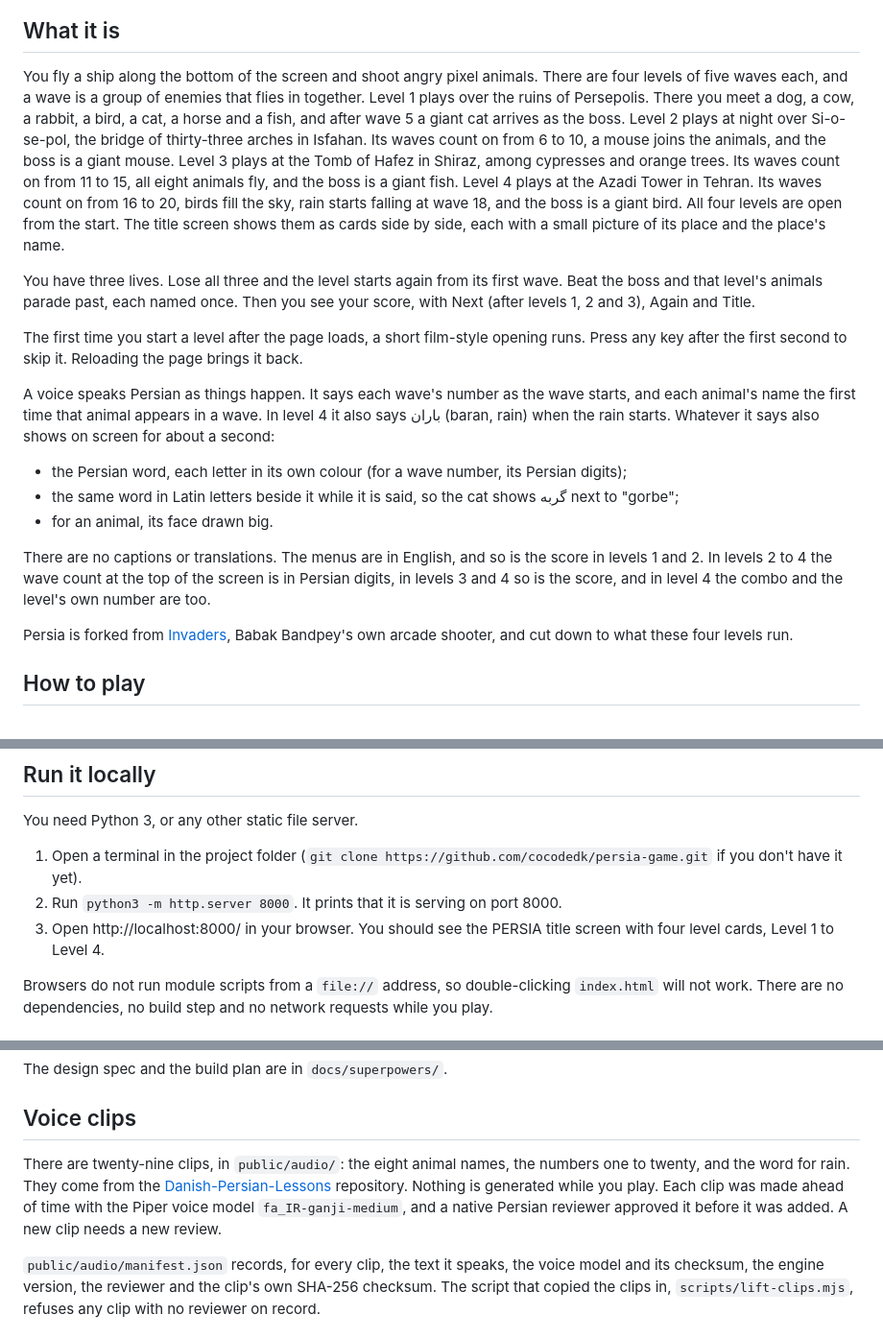
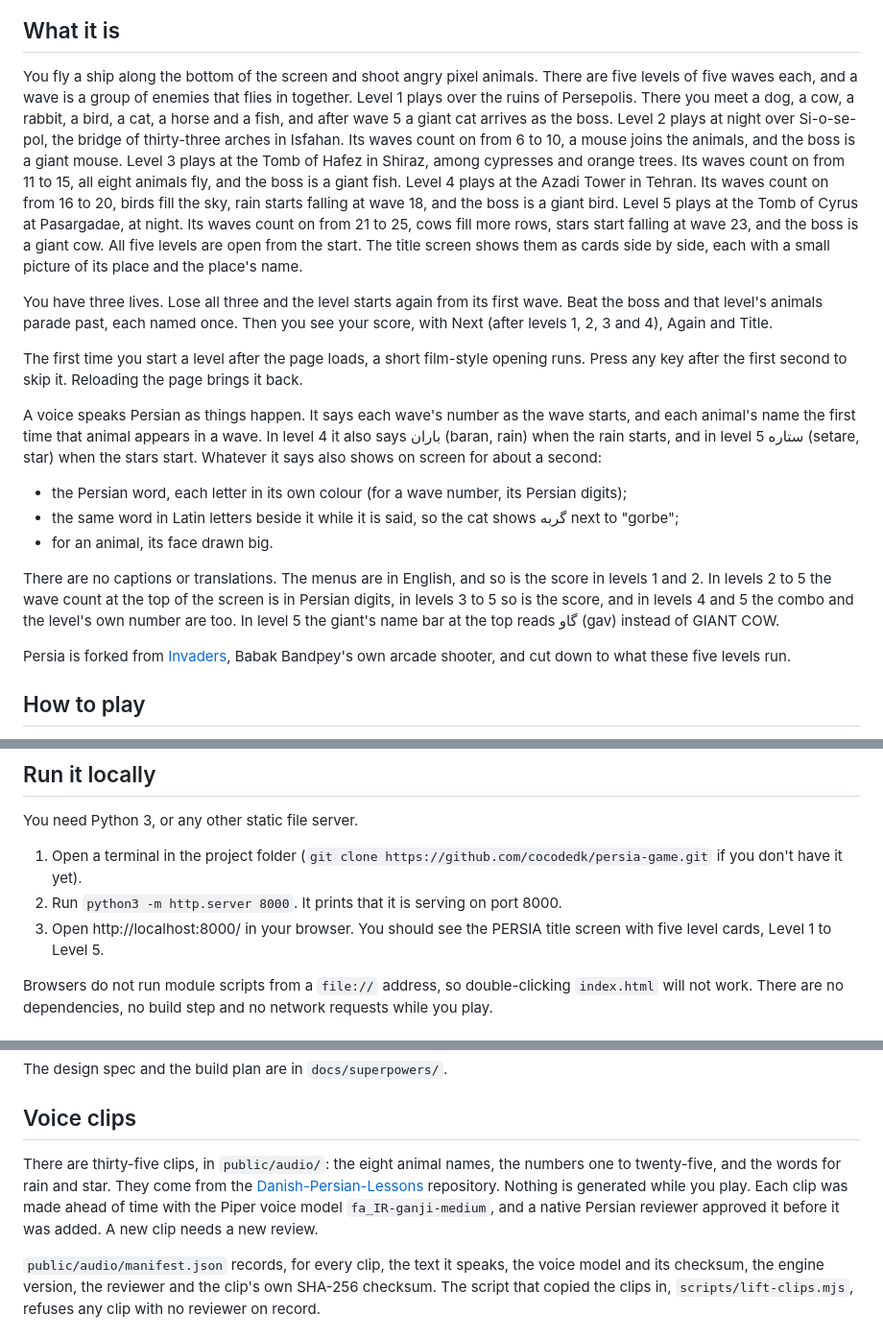
Before and after one commit to cocodedk/persia-game, a Markdown page: README.md, 3 parts joined by grey strips. Shown at 96% size. Drawn GitHub-style.

Commit message:
docs: the README, llms.txt, page and social card name five levels
Co-Authored-By: Claude Sonnet 5.5 <noreply@anthropic.com>

```diff
--- a/README.md
+++ b/README.md
@@ -6,21 +6,21 @@ Persia is an arcade shooter for a laptop, played with keyboard and mouse in your
 
 ## What it is
 
-You fly a ship along the bottom of the screen and shoot angry pixel animals. There are four levels of five waves each, and a wave is a group of enemies that flies in together. Level 1 plays over the ruins of Persepolis. There you meet a dog, a cow, a rabbit, a bird, a cat, a horse and a fish, and after wave 5 a giant cat arrives as the boss. Level 2 plays at night over Si-o-se-pol, the bridge of thirty-three arches in Isfahan. Its waves count on from 6 to 10, a mouse joins the animals, and the boss is a giant mouse. Level 3 plays at the Tomb of Hafez in Shiraz, among cypresses and orange trees. Its waves count on from 11 to 15, all eight animals fly, and the boss is a giant fish. Level 4 plays at the Azadi Tower in Tehran. Its waves count on from 16 to 20, birds fill the sky, rain starts falling at wave 18, and the boss is a giant bird. All four levels are open from the start. The title screen shows them as cards side by side, each with a small picture of its place and the place's name.
+You fly a ship along the bottom of the screen and shoot angry pixel animals. There are five levels of five waves each, and a wave is a group of enemies that flies in together. Level 1 plays over the ruins of Persepolis. There you meet a dog, a cow, a rabbit, a bird, a cat, a horse and a fish, and after wave 5 a giant cat arrives as the boss. Level 2 plays at night over Si-o-se-pol, the bridge of thirty-three arches in Isfahan. Its waves count on from 6 to 10, a mouse joins the animals, and the boss is a giant mouse. Level 3 plays at the Tomb of Hafez in Shiraz, among cypresses and orange trees. Its waves count on from 11 to 15, all eight animals fly, and the boss is a giant fish. Level 4 plays at the Azadi Tower in Tehran. Its waves count on from 16 to 20, birds fill the sky, rain starts falling at wave 18, and the boss is a giant bird. Level 5 plays at the Tomb of Cyrus at Pasargadae, at night. Its waves count on from 21 to 25, cows fill more rows, stars start falling at wave 23, and the boss is a giant cow. All five levels are open from the start. The title screen shows them as cards side by side, each with a small picture of its place and the place's name.
 
-You have three lives. Lose all three and the level starts again from its first wave. Beat the boss and that level's animals parade past, each named once. Then you see your score, with Next (after levels 1, 2 and 3), Again and Title.
+You have three lives. Lose all three and the level starts again from its first wave. Beat the boss and that level's animals parade past, each named once. Then you see your score, with Next (after levels 1, 2, 3 and 4), Again and Title.
 
 The first time you start a level after the page loads, a short film-style opening runs. Press any key after the first second to skip it. Reloading the page brings it back.
 
-A voice speaks Persian as things happen. It says each wave's number as the wave starts, and each animal's name the first time that animal appears in a wave. In level 4 it also says باران (baran, rain) when the rain starts. Whatever it says also shows on screen for about a second:
+A voice speaks Persian as things happen. It says each wave's number as the wave starts, and each animal's name the first time that animal appears in a wave. In level 4 it also says باران (baran, rain) when the rain starts, and in level 5 ستاره (setare, star) when the stars start. Whatever it says also shows on screen for about a second:
 
 - the Persian word, each letter in its own colour (for a wave number, its Persian digits);
 - the same word in Latin letters beside it while it is said, so the cat shows گربه next to "gorbe";
 - for an animal, its face drawn big.
 
-There are no captions or translations. The menus are in English, and so is the score in levels 1 and 2. In levels 2 to 4 the wave count at the top of the screen is in Persian digits, in levels 3 and 4 so is the score, and in level 4 the combo and the level's own number are too.
+There are no captions or translations. The menus are in English, and so is the score in levels 1 and 2. In levels 2 to 5 the wave count at the top of the screen is in Persian digits, in levels 3 to 5 so is the score, and in levels 4 and 5 the combo and the level's own number are too. In level 5 the giant's name bar at the top reads گاو (gav) instead of GIANT COW.
 
-Persia is forked from [Invaders](https://github.com/cocodedk/invaders), Babak Bandpey's own arcade shooter, and cut down to what these four levels run.
+Persia is forked from [Invaders](https://github.com/cocodedk/invaders), Babak Bandpey's own arcade shooter, and cut down to what these five levels run.
 
 ## How to play
 
@@ -45,7 +45,7 @@ You need Python 3, or any other static file server.
 
 1. Open a terminal in the project folder (`git clone https://github.com/cocodedk/persia-game.git` if you don't have it yet).
 2. Run `python3 -m http.server 8000`. It prints that it is serving on port 8000.
-3. Open http://localhost:8000/ in your browser. You should see the PERSIA title screen with four level cards, Level 1 to Level 4.
+3. Open http://localhost:8000/ in your browser. You should see the PERSIA title screen with five level cards, Level 1 to Level 5.
 
 Browsers do not run module scripts from a `file://` address, so double-clicking `index.html` will not work. There are no dependencies, no build step and no network requests while you play.
 
@@ -65,7 +65,7 @@ The design spec and the build plan are in `docs/superpowers/`.
 
 ## Voice clips
 
-There are twenty-nine clips, in `public/audio/`: the eight animal names, the numbers one to twenty, and the word for rain. They come from the [Danish-Persian-Lessons](https://github.com/cocodedk/Danish-Persian-Lessons) repository. Nothing is generated while you play. Each clip was made ahead of time with the Piper voice model `fa_IR-ganji-medium`, and a native Persian reviewer approved it before it was added. A new clip needs a new review.
+There are thirty-five clips, in `public/audio/`: the eight animal names, the numbers one to twenty-five, and the words for rain and star. They come from the [Danish-Persian-Lessons](https://github.com/cocodedk/Danish-Persian-Lessons) repository. Nothing is generated while you play. Each clip was made ahead of time with the Piper voice model `fa_IR-ganji-medium`, and a native Persian reviewer approved it before it was added. A new clip needs a new review.
 
 `public/audio/manifest.json` records, for every clip, the text it speaks, the voice model and its checksum, the engine version, the reviewer and the clip's own SHA-256 checksum. The script that copied the clips in, `scripts/lift-clips.mjs`, refuses any clip with no reviewer on record.
 
```
Also changed, not shown: CLAUDE.md (+2 -2 lines), og.png, 3 other files.
